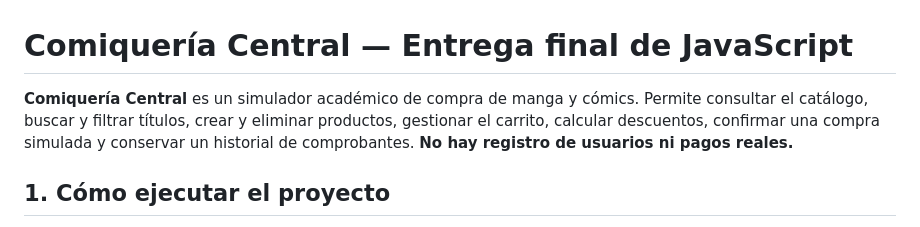
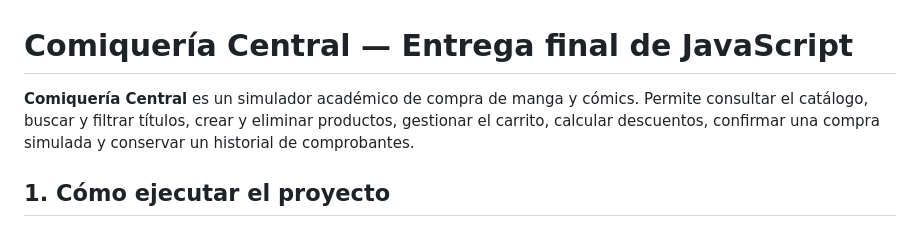
Before and after one commit to fedesan2002/Comiqueria-Central-Entrega-Final, a Markdown page: README.md, the part around the change. Drawn GitHub-style.

```diff
--- a/README.md
+++ b/README.md
@@ -1,6 +1,6 @@
 # Comiquería Central — Entrega final de JavaScript
 
-**Comiquería Central** es un simulador académico de compra de manga y cómics. Permite consultar el catálogo, buscar y filtrar títulos, crear y eliminar productos, gestionar el carrito, calcular descuentos, confirmar una compra simulada y conservar un historial de comprobantes. **No hay registro de usuarios ni pagos reales.**
+**Comiquería Central** es un simulador académico de compra de manga y cómics. Permite consultar el catálogo, buscar y filtrar títulos, crear y eliminar productos, gestionar el carrito, calcular descuentos, confirmar una compra simulada y conservar un historial de comprobantes.
 
 ## 1. Cómo ejecutar el proyecto
 
```
